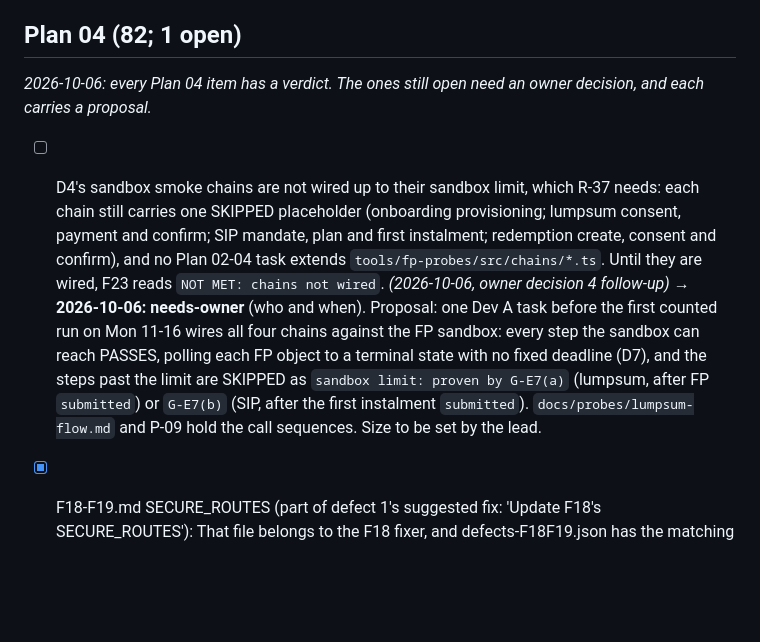
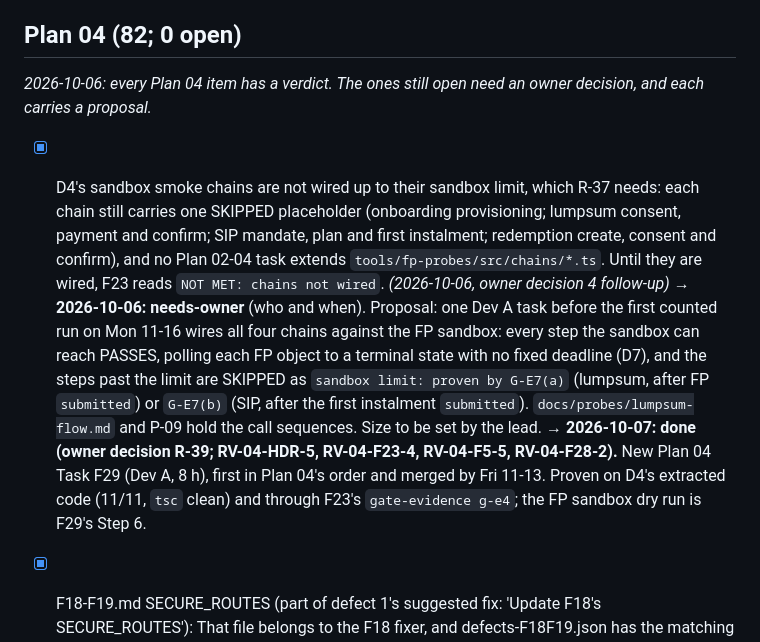
Before and after one commit to Platizio/Sanchay, a Markdown page: docs/delivery/plan-errata-backlog.md, the part around the change. GitHub-like rendering; blank space fills up the shorter version.

Commit message:
docs(plan-04): Task F29 wires D4's sandbox chains up to the sandbox limit (R-39)
New Task F29 (Dev A, 8 h, first in Plan 04): onboarding, lumpsum, SIP and redemption call the FP sandbox with the plans' own bodies, poll to a final state with no deadline, and record the steps past the limit SKIPPED as 'sandbox limit: ...' naming the canary legs (R-37). Errata RV-04-HDR-5, RV-04-F23-4, RV-04-F5-5, RV-04-F28-2; the last Plan 04 backlog item is closed. Proven on D4's extracted code (red 9/9, green 11/11, tsc clean) and through F23's gate-evidence g-e4; no FP sandbox call was made.

Co-Authored-By: Claude Opus 5.5 <noreply@anthropic.com>

```diff
--- a/docs/delivery/plan-errata-backlog.md
+++ b/docs/delivery/plan-errata-backlog.md
@@ -124,11 +124,11 @@ _2026-10-06: every Plan 03 item has a verdict. The ones still open need an owner
 - [x] E21 commands (beyond the plan-wide `--` item): Steps 2, 4 and 5 run `pnpm --filter=@sanchay/api test:int -- payments …`; Step 4 checks `git diff --exit-code apps/api/openapi.json` instead of the drift test (`pnpm --filter=@sanchay/api test openapi`); Steps 4 and 5 lack the `pnpm exec turbo run build --filter=@sanchay/api^...` line although E21 adds the `payments` contract key; Step 5 re-runs only `payments orders`. _(2026-10-05 follow-up, ADOPT agent)_ → **2026-10-06:** fixed: RV-03-45.
 - [x] E21/R-32: under `stately`, a nudge is refused while a delayed poll for the same key is queued, so the `payments.poll` return and the webhook can wait up to 15 minutes (F5 and F2 waits are shorter). A pull-forward (pg-boss update by `singletonKey`) would shorten it. _(2026-10-05, Q agent)_ → **2026-10-06:** fixed: RV-03-44 (2-minute steps through the 30-minute window; a pull-forward would need raw writes to pg-boss's tables).
 
-## Plan 04 (82; 1 open)
+## Plan 04 (82; 0 open)
 
 _2026-10-06: every Plan 04 item has a verdict. The ones still open need an owner decision, and each carries a proposal._
 
-- [ ] D4's sandbox smoke chains are not wired up to their sandbox limit, which R-37 needs: each chain still carries one SKIPPED placeholder (onboarding provisioning; lumpsum consent, payment and confirm; SIP mandate, plan and first instalment; redemption create, consent and confirm), and no Plan 02-04 task extends `tools/fp-probes/src/chains/*.ts`. Until they are wired, F23 reads `NOT MET: chains not wired`. _(2026-10-06, owner decision 4 follow-up)_ → **2026-10-06:** **needs-owner** (who and when). Proposal: one Dev A task before the first counted run on Mon 11-16 wires all four chains against the FP sandbox: every step the sandbox can reach PASSES, polling each FP object to a terminal state with no fixed deadline (D7), and the steps past the limit are SKIPPED as `sandbox limit: proven by G-E7(a)` (lumpsum, after FP `submitted`) or `G-E7(b)` (SIP, after the first instalment `submitted`). `docs/probes/lumpsum-flow.md` and P-09 hold the call sequences. Size to be set by the lead.
+- [x] D4's sandbox smoke chains are not wired up to their sandbox limit, which R-37 needs: each chain still carries one SKIPPED placeholder (onboarding provisioning; lumpsum consent, payment and confirm; SIP mandate, plan and first instalment; redemption create, consent and confirm), and no Plan 02-04 task extends `tools/fp-probes/src/chains/*.ts`. Until they are wired, F23 reads `NOT MET: chains not wired`. _(2026-10-06, owner decision 4 follow-up)_ → **2026-10-06:** **needs-owner** (who and when). Proposal: one Dev A task before the first counted run on Mon 11-16 wires all four chains against the FP sandbox: every step the sandbox can reach PASSES, polling each FP object to a terminal state with no fixed deadline (D7), and the steps past the limit are SKIPPED as `sandbox limit: proven by G-E7(a)` (lumpsum, after FP `submitted`) or `G-E7(b)` (SIP, after the first instalment `submitted`). `docs/probes/lumpsum-flow.md` and P-09 hold the call sequences. Size to be set by the lead. → **2026-10-07: done (owner decision R-39; RV-04-HDR-5, RV-04-F23-4, RV-04-F5-5, RV-04-F28-2).** New Plan 04 Task F29 (Dev A, 8 h), first in Plan 04's order and merged by Fri 11-13. Proven on D4's extracted code (11/11, `tsc` clean) and through F23's `gate-evidence g-e4`; the FP sandbox dry run is F29's Step 6.
 - [x] F18-F19.md SECURE_ROUTES (part of defect 1's suggested fix: 'Update F18's SECURE_ROUTES'): That file belongs to the F18 fixer, and defects-F18F19.json has the matching item. The exact new path and hook are listed in producesForLaterTasks. F14's own assumption is updated. _(round 1, F14-F17 (p4tasks/F14-F15.md, p4tasks/F16, not applied)_ → **2026-10-06:** already-fixed: F18 lists `(tabs)/portfolio/sips/mandates/[mandateId].tsx` and `invest/[schemeId]/sip/review.tsx` in `SECURE_ROUTES`.
 - [x] F12's root mobile routes `apps/mobile/src/app/invest/[schemeId]/sip/{index,review}.tsx` are not registered in the root `Stack.Protected`, and neither are E23's `invest/[schemeId]/review.tsx` and `confirm/[challengeId].tsx` or E24's `pay/[orderId].tsx`. F16 does register its redeem route there. Expo Router therefore does not guard them when signed out; the API still answers 401. Suggest registering each one as F16 does. _(round 1, F14-F17 (p4tasks/F14-F15.md, p4tasks/F16, new issue)_ → **2026-10-06:** fixed: F12 registers its two SIP routes in `Stack.Protected`, and Plan 03 RV-03-47 registers E23's and E24's (RV-04-F12-2).
 - [x] F16, Android only: 'Go to portfolio' (`nav.push('/portfolio')`) and 'View order' (`nav.push('/portfolio/orders/{id}')`) run from the root-stack redeem screen. Expo Router turns them into a PUSH on the root stack (getNavigateAction targets the first diverging navigator), so a second (tabs) entry lands above RED-01, and Back returns to CNF-02. The fix needs a dismissTo-style method on Plan 01's NavAdapter (C9/C13), which F16's Files do not include. Recorded in F16's errata; check it on the device build (F25). _(round 1, F14-F17 (p4tasks/F14-F15.md, p4tasks/F16, new issue)_ → **2026-10-06:** **needs-owner** (lead; device check). Proposal: add `dismissTo(href)` to Plan 01's `NavAdapter` (web: `router.replace`; mobile: Expo Router's `router.dismissTo`) in F16, use it for both buttons, and confirm on F25's device build. **Owner accepted the proposal, 2026-10-06:** fixed by RV-04-F16-3 (`NavAdapter.dismissTo`; typechecked on Plan 01's code). F25's device build confirms Back.
```
Also changed, not shown: docs/delivery/mvp-sprint-plans.md (+1 -1 lines), 1 other file.
